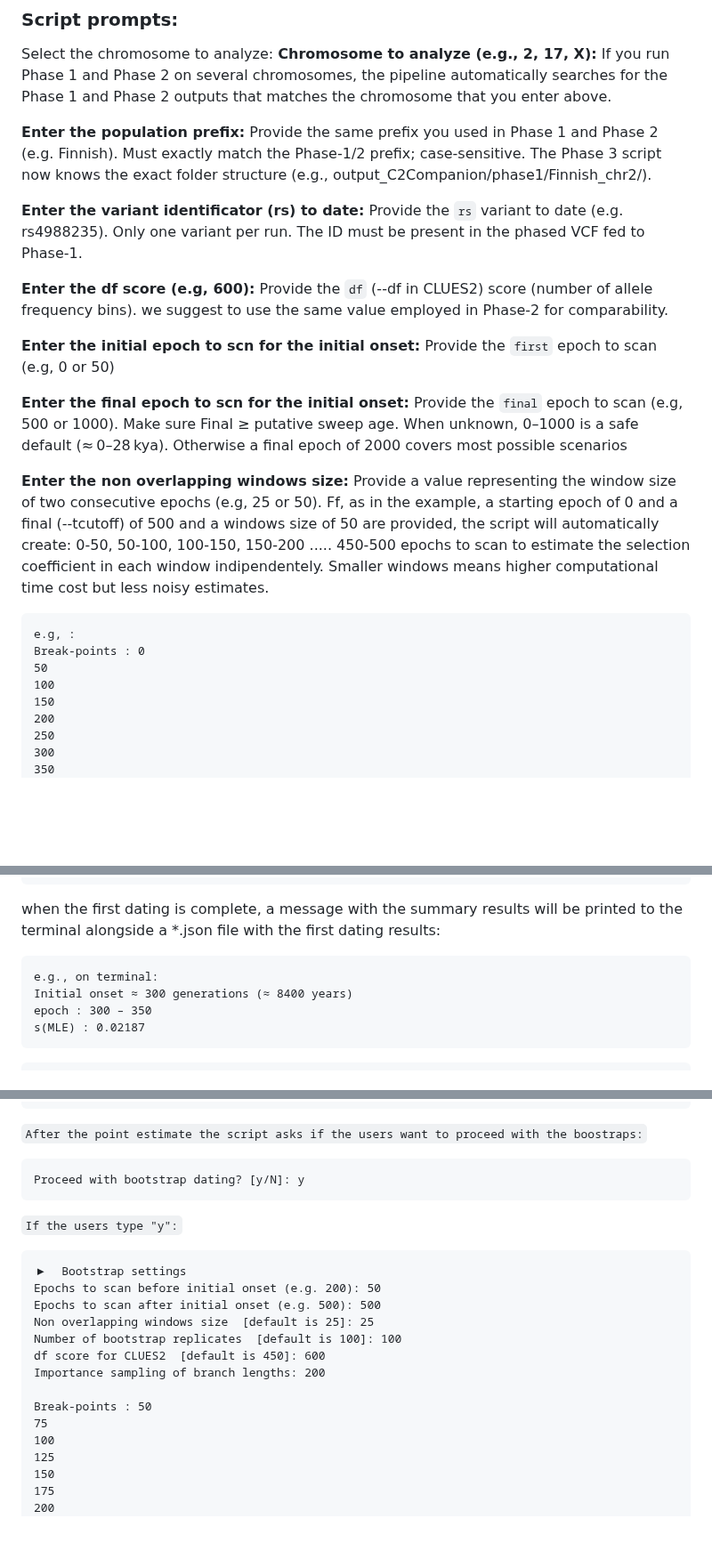
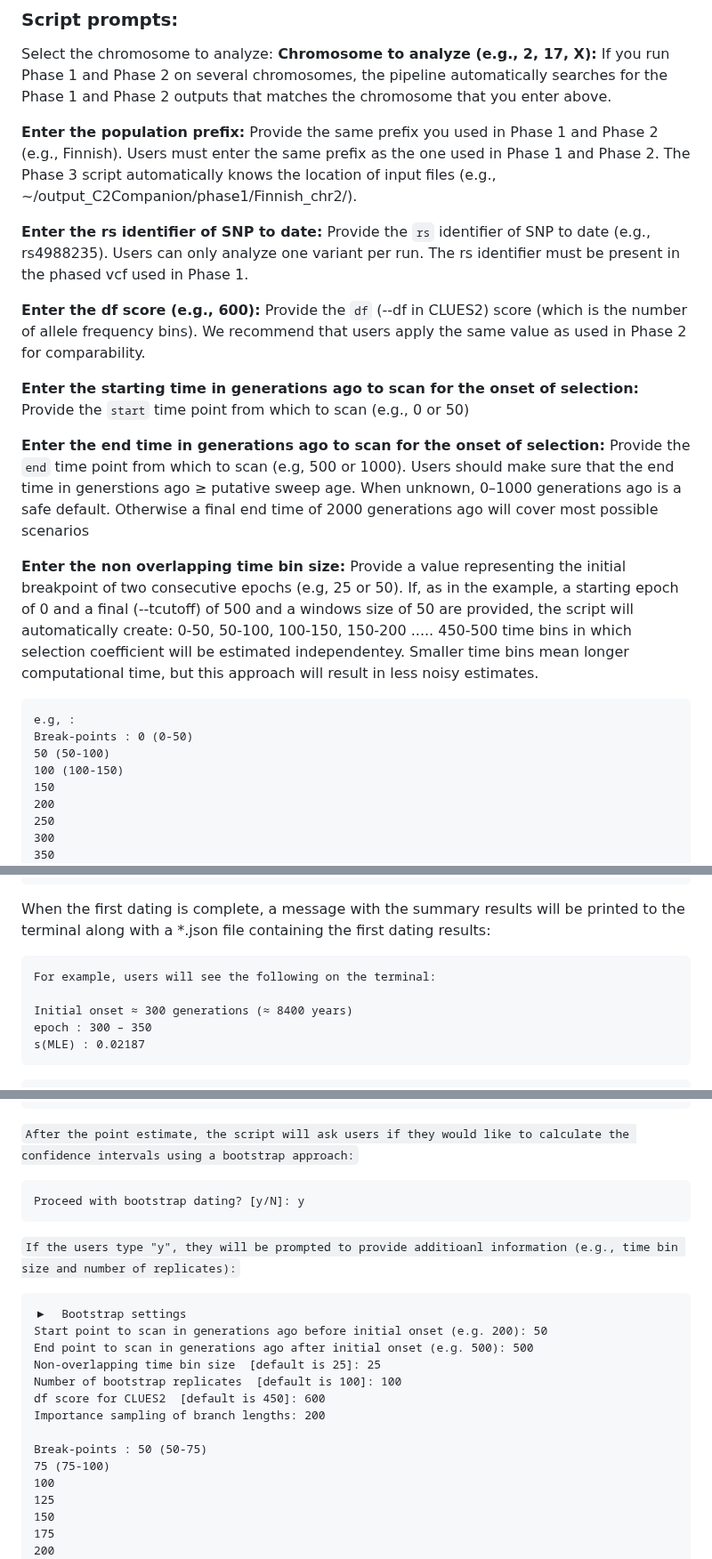
Before and after one commit to alisi1989/CLUES2-Companion, a Markdown page: README.md, 3 parts joined by grey strips. Shown at 89% size. GitHub-like rendering; blank space fills up the shorter version.

````diff
--- a/README.md
+++ b/README.md
@@ -387,28 +387,28 @@ Select the chromosome to analyze:
 If you run Phase 1 and Phase 2 on several chromosomes, the pipeline automatically searches for the Phase 1 and Phase 2 outputs that matches the chromosome that you enter above.
 
 **Enter the population prefix:**
-Provide the same prefix you used in Phase 1 and Phase 2 (e.g. Finnish). Must exactly match the Phase‑1/2 prefix; case‑sensitive. The Phase 3 script now knows the exact folder structure (e.g., output_C2Companion/phase1/Finnish_chr2/).
+Provide the same prefix you used in Phase 1 and Phase 2 (e.g., Finnish). Users must enter the same prefix as the one used in Phase 1 and Phase 2. The Phase 3 script automatically knows the location of input files (e.g., ~/output_C2Companion/phase1/Finnish_chr2/).
 
-**Enter the variant identificator (rs) to date:**
-Provide the `rs` variant to date (e.g. rs4988235). Only one variant per run. The ID must be present in the phased VCF fed to Phase‑1.
+**Enter the rs identifier of SNP to date:**
+Provide the `rs` identifier of SNP to date (e.g., rs4988235). Users can only analyze one variant per run. The rs identifier must be present in the phased vcf used in Phase 1.
 
-**Enter the df score (e.g, 600):**
-Provide the `df` (--df in CLUES2) score (number of allele frequency bins). we suggest to use the same value employed in Phase‑2 for comparability.
+**Enter the df score (e.g., 600):**
+Provide the `df` (--df in CLUES2) score (which is the number of allele frequency bins). We recommend that users apply the same value as used in Phase 2 for comparability.
 
-**Enter the initial epoch to scn for the initial onset:**
-Provide the `first` epoch to scan (e.g, 0 or 50)
+**Enter the starting time in generations ago to scan for the onset of selection:**
+Provide the `start` time point from which to scan (e.g., 0 or 50)
 
-**Enter the final epoch to scn for the initial onset:**
-Provide the `final` epoch to scan (e.g, 500 or 1000). Make sure Final ≥ putative sweep age. When unknown, 0–1000 is a safe default (≈ 0–28 kya). Otherwise a final epoch of 2000 covers most possible scenarios
+**Enter the end time in generations ago to scan for the onset of selection:**
+Provide the `end` time point from which to scan (e.g, 500 or 1000). Users should make sure that the end time in generstions ago ≥ putative sweep age. When unknown, 0–1000 generations ago is a safe default. Otherwise a final end time of 2000 generations ago will cover most possible scenarios
 
-**Enter the non overlapping windows size:**
-Provide a value representing the window size of two consecutive epochs (e.g, 25 or 50). Ff, as in the example, a starting epoch of 0 and a final (--tcutoff) of 500 and a windows size of 50 are provided, the script will automatically create: 0-50, 50-100, 100-150, 150-200 ..... 450-500 epochs to scan to estimate the selection coefficient in each window indipendentely. Smaller windows means higher computational time cost but less noisy  estimates.
+**Enter the non overlapping time bin size:**
+Provide a value representing the initial breakpoint of two consecutive epochs (e.g, 25 or 50). If, as in the example, a starting epoch of 0 and a final (--tcutoff) of 500 and a windows size of 50 are provided, the script will automatically create: 0-50, 50-100, 100-150, 150-200 ..... 450-500 time bins in which selection coefficient will be estimated independentey. Smaller time bins mean longer computational time, but this approach will result in less noisy estimates.
 
 ```
 e.g, :
-Break-points : 0
-50
-100
+Break-points : 0 (0-50)
+50 (50-100)
+100 (100-150)
 150
 200
 250
@@ -430,10 +430,11 @@ Break-points : 0
 Window size  : 50
 ```
 
-when the first dating is complete, a message with the summary results will be printed to the terminal alongside a *.json file with the first dating results:
+When the first dating is complete, a message with the summary results will be printed to the terminal along with a *.json file containing the first dating results:
 
 ```
-e.g., on terminal:
+For example, users will see the following on the terminal:
+
 Initial onset ≈ 300 generations (≈ 8400 years)
 epoch : 300 – 350
 s(MLE) : 0.02187
@@ -454,24 +455,24 @@ e.g, on *.json:
 }
 ```
 
-`After the point estimate the script asks if the users want to proceed with the boostraps:`
+`After the point estimate, the script will ask users if they would like to calculate the confidence intervals using a bootstrap approach:`
 
 ```
 Proceed with bootstrap dating? [y/N]: y
 ```
-`If the users type "y":`
+`If the users type "y", they will be prompted to provide additioanl information (e.g., time bin size and number of replicates):`
 
 ```
 ▶  Bootstrap settings
-Epochs to scan before initial onset (e.g. 200): 50
-Epochs to scan after initial onset (e.g. 500): 500
-Non overlapping windows size  [default is 25]: 25
+Start point to scan in generations ago before initial onset (e.g. 200): 50
+End point to scan in generations ago after initial onset (e.g. 500): 500
+Non-overlapping time bin size  [default is 25]: 25
 Number of bootstrap replicates  [default is 100]: 100
 df score for CLUES2  [default is 450]: 600
 Importance sampling of branch lengths: 200
 
-Break-points : 50
-75
+Break-points : 50 (50-75)
+75 (75-100)
 100
 125
 150
````
Also changed, not shown: other parts of README.md (+4 -4 lines).
